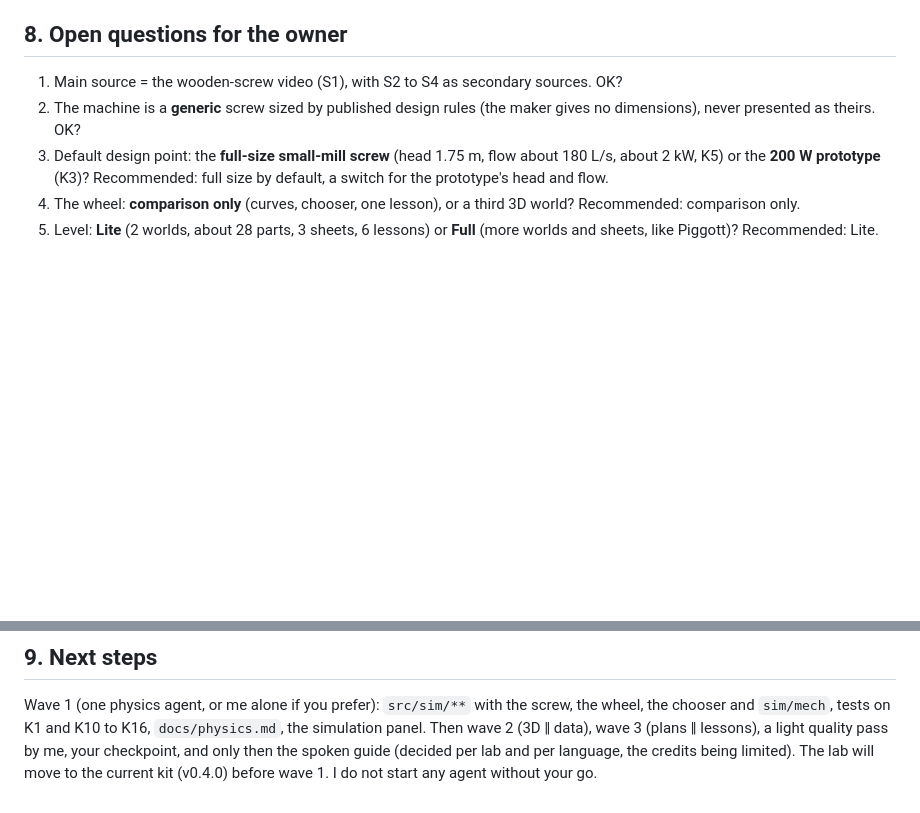
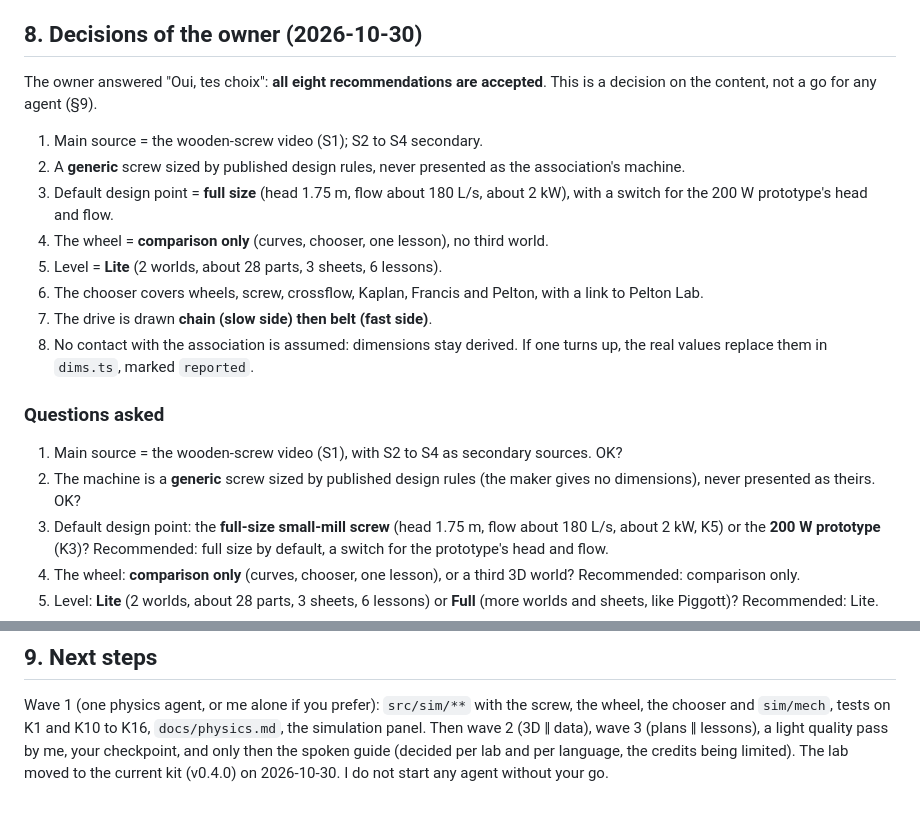
Before and after one commit to Onigam/mill-lab, a Markdown page: docs/research.md, 2 parts joined by grey strips. Rendered like a GitHub page; blank space fills up the shorter version.

Commit message:
Research notes: record the owner's decisions (2026-10-30)
Co-Authored-By: Claude Sonnet 5.5 <noreply@anthropic.com>

```diff
--- a/docs/research.md
+++ b/docs/research.md
@@ -145,7 +145,22 @@ third world and a question for the checkpoint, not a version switch (§8, questi
   review papers are credited with links in the Sources panel. The narration text names nobody: "the video", "the association" at most
   in the panel. The lab is an _independent educational reconstruction_, not an official drawing or a product.
 
-## 8. Open questions for the owner
+## 8. Decisions of the owner (2026-10-30)
+
+The owner answered "Oui, tes choix": **all eight recommendations are accepted**. This is a decision on the content, not a go for any
+agent (§9).
+
+1. Main source = the wooden-screw video (S1); S2 to S4 secondary.
+2. A **generic** screw sized by published design rules, never presented as the association's machine.
+3. Default design point = **full size** (head 1.75 m, flow about 180 L/s, about 2 kW), with a switch for the 200 W prototype's head and flow.
+4. The wheel = **comparison only** (curves, chooser, one lesson), no third world.
+5. Level = **Lite** (2 worlds, about 28 parts, 3 sheets, 6 lessons).
+6. The chooser covers wheels, screw, crossflow, Kaplan, Francis and Pelton, with a link to Pelton Lab.
+7. The drive is drawn **chain (slow side) then belt (fast side)**.
+8. No contact with the association is assumed: dimensions stay derived. If one turns up, the real values replace them in `dims.ts`,
+   marked `reported`.
+
+### Questions asked
 
 1. Main source = the wooden-screw video (S1), with S2 to S4 as secondary sources. OK?
 2. The machine is a **generic** screw sized by published design rules (the maker gives no dimensions), never presented as theirs. OK?
@@ -161,5 +176,5 @@ third world and a question for the checkpoint, not a version switch (§8, questi
 
 Wave 1 (one physics agent, or me alone if you prefer): `src/sim/**` with the screw, the wheel, the chooser and `sim/mech`, tests on K1
 and K10 to K16, `docs/physics.md`, the simulation panel. Then wave 2 (3D ‖ data), wave 3 (plans ‖ lessons), a light quality pass by
-me, your checkpoint, and only then the spoken guide (decided per lab and per language, the credits being limited). The lab will move
-to the current kit (v0.4.0) before wave 1. I do not start any agent without your go.
+me, your checkpoint, and only then the spoken guide (decided per lab and per language, the credits being limited). The lab moved
+to the current kit (v0.4.0) on 2026-10-30. I do not start any agent without your go.
```
